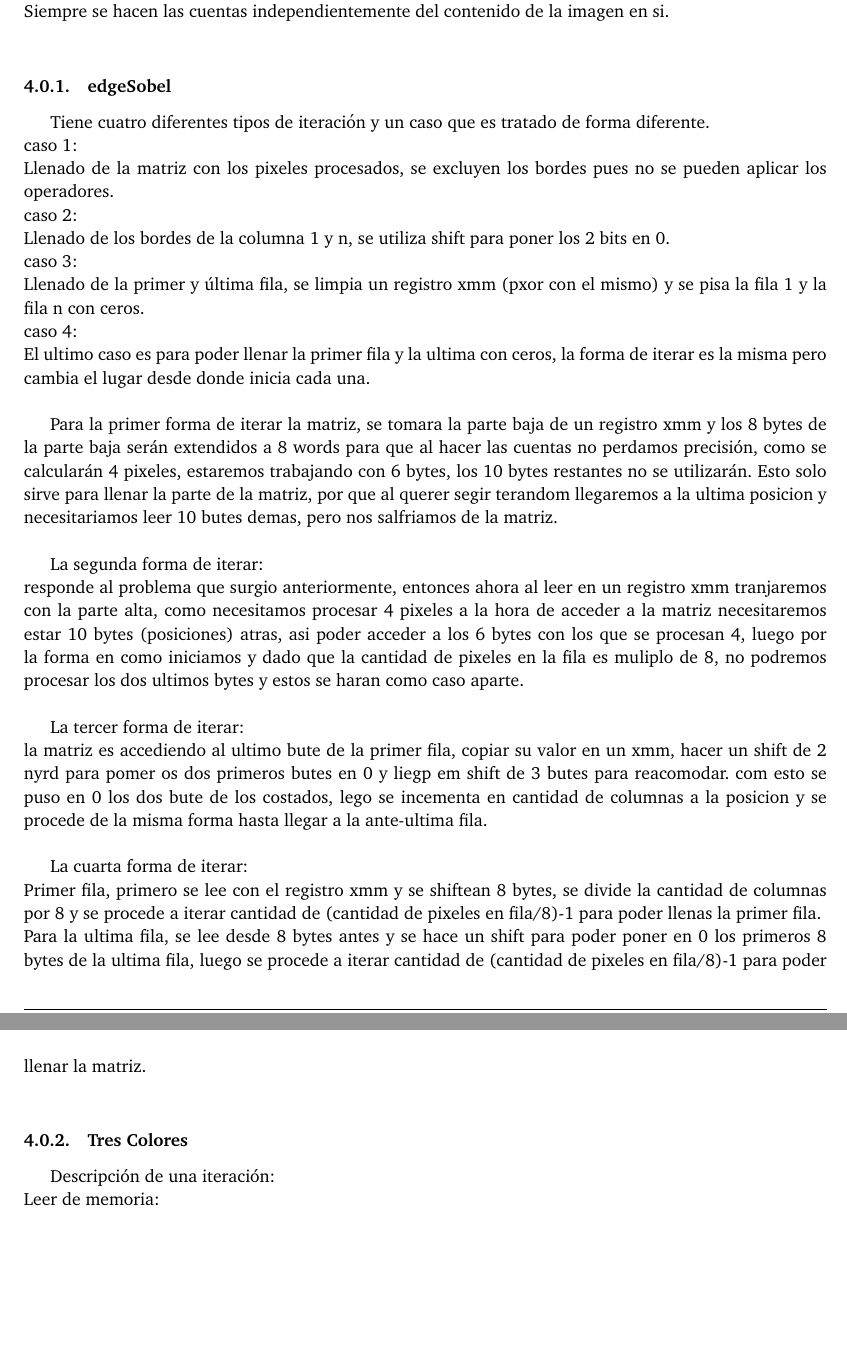
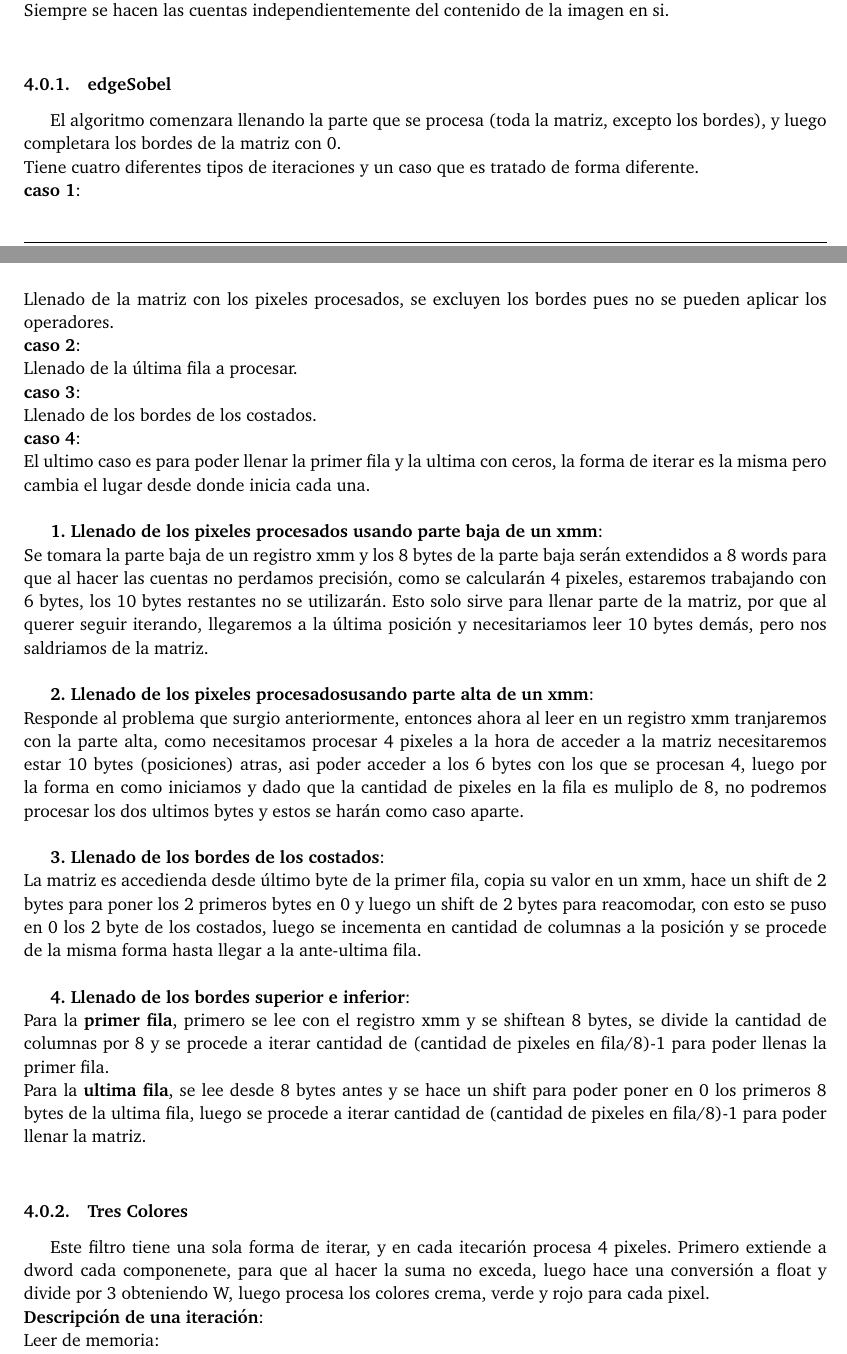
Before and after one commit to wrios/Parallel-Programming, a LaTeX paper (doc/informe.tex, which reads doc/desarrollo.tex): two parts of pages 4 and 5 of 5 before the commit and two parts of pages 3 and 4 of 5 after it, joined at a grey line, cut so that both start at the same text, the shorter picture padded with empty space. Compiled offline with pdfLaTeX.

```diff
--- a/doc/desarrollo.tex
+++ b/doc/desarrollo.tex
@@ -10,29 +10,32 @@
 Siempre se hacen las cuentas independientemente del contenido de la imagen en si.\\
 
 \subsubsection{edgeSobel}
-Tiene cuatro diferentes tipos de iteraci\'on y un caso que es tratado de forma diferente.\\
-caso 1:\\
+El algoritmo comenzara llenando la parte que se procesa (toda la matriz, excepto los bordes),
+y luego completara los bordes de la matriz con 0.\\
+Tiene cuatro diferentes tipos de iteraciones y un caso que es tratado de forma diferente.\\
+\textbf{caso 1}:\\
 	Llenado de la matriz con los pixeles procesados, se excluyen los bordes pues no se pueden aplicar los operadores.\\
-caso 2:\\
-	Llenado de los bordes de la columna 1 y n, se utiliza shift para poner los 2 bits en 0.\\
-caso 3:\\
-	Llenado de la primer y última fila, se limpia un registro xmm (pxor con el mismo) y se pisa la fila 1 y la fila n con ceros.\\
-caso 4:\\
+\textbf{caso 2}:\\
+	Llenado de la última fila a procesar.\\
+\textbf{caso 3}:\\
+	Llenado de los bordes de los costados.\\
+\textbf{caso 4}:\\
 	El ultimo caso es para poder llenar la primer fila y la ultima con ceros, la forma de iterar es la misma pero cambia el lugar desde donde inicia cada una.\\
 
-Para la primer forma de iterar la matriz, se tomara la parte baja de un registro xmm y los 8 bytes de la parte baja serán extendidos a 8 words para que al hacer las cuentas no perdamos precisión, como se calcularán 4 pixeles, estaremos trabajando con 6 bytes, los 10 bytes restantes no se utilizarán. Esto solo sirve para llenar la parte de la matriz, por que al querer segir terandom llegaremos a la ultima posicion y necesitariamos leer 10 butes demas, pero nos salfriamos de la matriz.\\
+\textbf{1. Llenado de los pixeles procesados usando parte baja de un xmm}:\\ Se tomara la parte baja de un registro xmm y los 8 bytes de la parte baja serán extendidos a 8 words para que al hacer las cuentas no perdamos precisión, como se calcularán 4 pixeles, estaremos trabajando con 6 bytes, los 10 bytes restantes no se utilizarán. Esto solo sirve para llenar parte de la matriz, por que al querer seguir iterando, llegaremos a la última posición y necesitariamos leer 10 bytes demás, pero nos saldriamos de la matriz.\\
 
-La segunda forma de iterar:\\ responde al problema que surgio anteriormente, entonces ahora al leer en un registro xmm tranjaremos con la parte alta, como necesitamos procesar 4 pixeles a la hora de acceder a la matriz necesitaremos estar 10 bytes (posiciones) atras, asi poder acceder a los 6 bytes con los que se procesan 4, luego por la forma en como iniciamos y dado que la cantidad de pixeles en la fila es muliplo de 8, no podremos  procesar los dos ultimos bytes y estos se haran como caso aparte.\\
+\textbf{2. Llenado de los pixeles procesadosusando parte alta de un xmm}:\\ Responde al problema que surgio anteriormente, entonces ahora al leer en un registro xmm tranjaremos con la parte alta, como necesitamos procesar 4 pixeles a la hora de acceder a la matriz necesitaremos estar 10 bytes (posiciones) atras, asi poder acceder a los 6 bytes con los que se procesan 4, luego por la forma en como iniciamos y dado que la cantidad de pixeles en la fila es muliplo de 8, no podremos  procesar los dos ultimos bytes y estos se harán como caso aparte.\\
 
-La tercer forma de iterar:\\ la matriz es accediendo al ultimo bute de la primer fila, copiar su valor en un xmm, hacer un shift de 2 nyrd para pomer os dos primeros butes en 0 y liegp em shift de 3 butes para reacomodar. com esto se puso en 0 los dos bute de los costados, lego se incementa en cantidad de columnas a la posicion y se procede de la misma forma hasta llegar a la ante-ultima fila.\\
+\textbf{3. Llenado de los bordes de los costados}:\\ La matriz es accedienda desde último byte de la primer fila, copia su valor en un xmm, hace un shift de 2 bytes para poner los 2 primeros bytes en 0 y luego un shift de 2 bytes para reacomodar, con esto se puso en 0 los 2 byte de los costados, luego se incementa en cantidad de columnas a la posición y se procede de la misma forma hasta llegar a la ante-ultima fila.\\
 
-La cuarta forma de iterar:\\
-	Primer fila, primero se lee con el registro xmm y se shiftean 8 bytes, se divide la cantidad de columnas por 8 y se procede a iterar cantidad de (cantidad de pixeles en fila/8)-1 para poder llenas la primer fila.\\
-	Para la ultima fila, se lee desde 8 bytes antes y se hace un shift para poder poner en 0 los primeros 8 bytes de la ultima fila, luego se procede a iterar cantidad de (cantidad de pixeles en fila/8)-1 para poder llenar la matriz.\\
+\textbf{4. Llenado de los bordes superior e inferior}:\\
+	Para la \textbf{primer fila}, primero se lee con el registro xmm y se shiftean 8 bytes, se divide la cantidad de columnas por 8 y se procede a iterar cantidad de (cantidad de pixeles en fila/8)-1 para poder llenas la primer fila.\\
+	Para la \textbf{ultima fila}, se lee desde 8 bytes antes y se hace un shift para poder poner en 0 los primeros 8 bytes de la ultima fila, luego se procede a iterar cantidad de (cantidad de pixeles en fila/8)-1 para poder llenar la matriz.\\
 
 
 \subsubsection{Tres Colores}
-Descripción de una iteración:\\
+Este filtro tiene una sola forma de iterar, y en cada itecarión procesa 4 pixeles. Primero extiende a dword cada componenete, para que al hacer la suma no exceda, luego hace una conversión a float y divide por 3 obteniendo W, luego procesa los colores crema, verde y rojo para cada pixel.\\
+\textbf{Descripción de una iteración}:\\
 Leer de memoria:\\
 $Xmm0 = [argb| argb| argb | argb].$\\
 Se hacen 3 copias y se las shiftean para tener cada componente en dword:\\
```
Also changed, not shown: car_cambiaColor.csv (added, +2 -0 lines), car_edgeSobel.csv (added, +2 -0 lines), car_efectoBayer.csv (added, +2 -0 lines), car_tresColores.csv (added, +2 -0 lines), doc/informe.tex (+14 -14 lines), doc/titlecambiaColor.png (added), doc/titleedgeSobel.png (added), doc/titleefectoBayer.png (added), doc/titletresColores.png (added), 1 other file.
